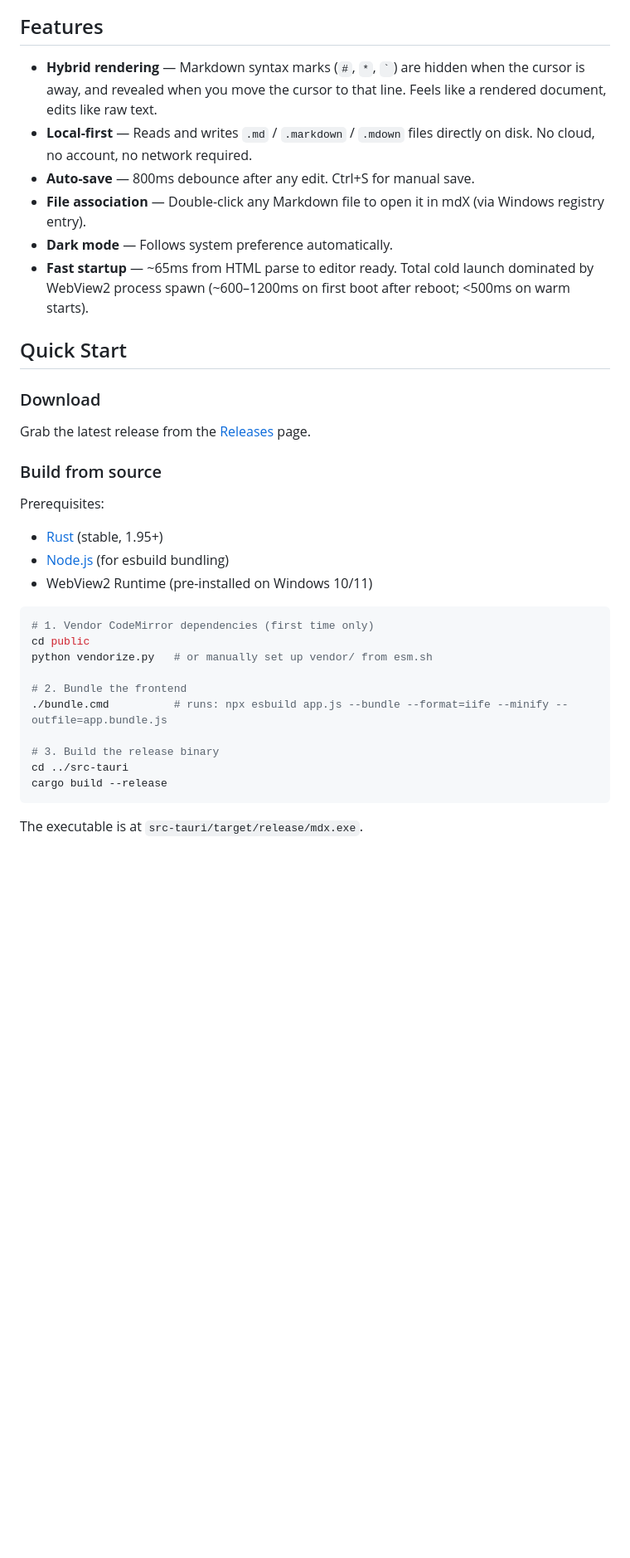
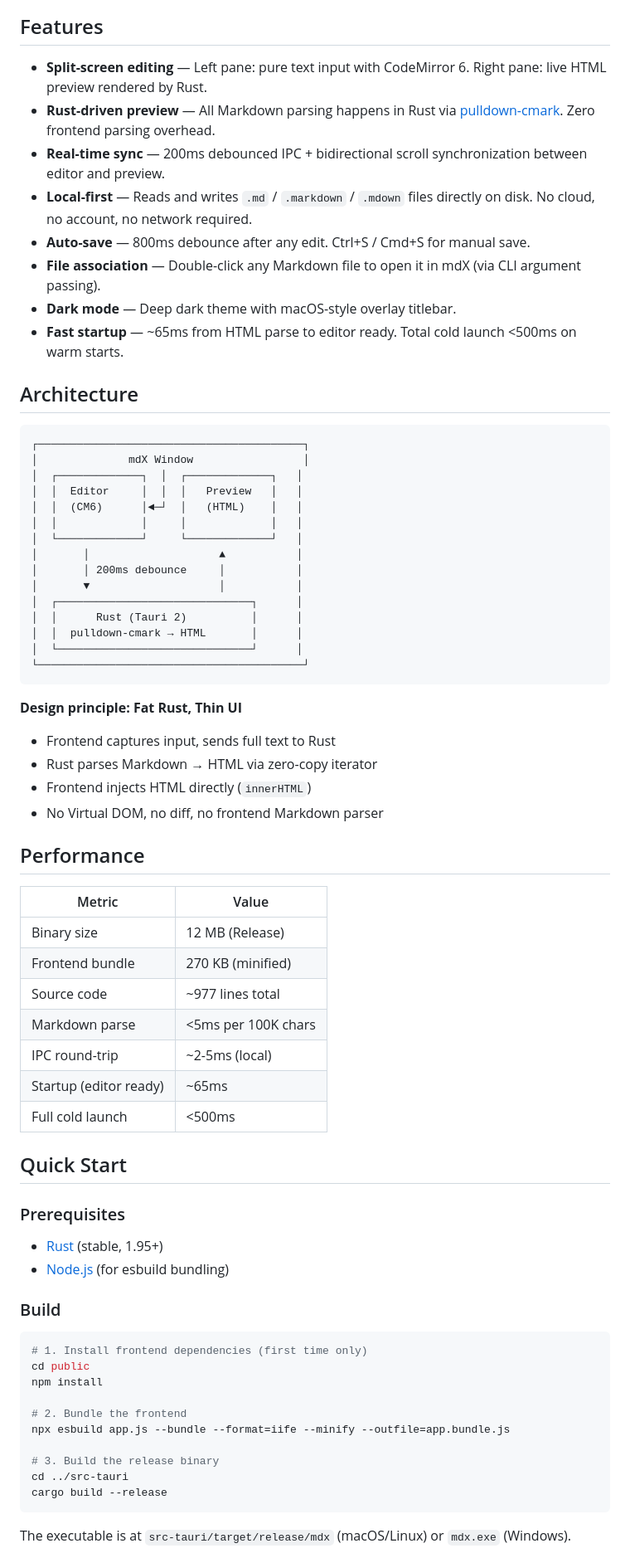
Before and after one commit to 3exp-ai/mdX, a Markdown page: README.md, the part around one of its changes. Shown at 83% size. GitHub-like rendering; blank space fills up the shorter version.

````diff
--- a/README.md
+++ b/README.md
@@ -4,39 +6,74 @@ A lightweight, immersive Markdown editor built with [Tauri](https://tauri.app/)
 
 ## Features
 
-- **Hybrid rendering** — Markdown syntax marks (`#`, `*`, `` ` ``) are hidden when the cursor is away, and revealed when you move the cursor to that line. Feels like a rendered document, edits like raw text.
+- **Split-screen editing** — Left pane: pure text input with CodeMirror 6. Right pane: live HTML preview rendered by Rust.
+- **Rust-driven preview** — All Markdown parsing happens in Rust via [pulldown-cmark](https://github.com/pulldown-cmark/pulldown-cmark). Zero frontend parsing overhead.
+- **Real-time sync** — 200ms debounced IPC + bidirectional scroll synchronization between editor and preview.
 - **Local-first** — Reads and writes `.md` / `.markdown` / `.mdown` files directly on disk. No cloud, no account, no network required.
-- **Auto-save** — 800ms debounce after any edit. Ctrl+S for manual save.
-- **File association** — Double-click any Markdown file to open it in mdX (via Windows registry entry).
-- **Dark mode** — Follows system preference automatically.
-- **Fast startup** — ~65ms from HTML parse to editor ready. Total cold launch dominated by WebView2 process spawn (~600–1200ms on first boot after reboot; <500ms on warm starts).
+- **Auto-save** — 800ms debounce after any edit. Ctrl+S / Cmd+S for manual save.
+- **File association** — Double-click any Markdown file to open it in mdX (via CLI argument passing).
+- **Dark mode** — Deep dark theme with macOS-style overlay titlebar.
+- **Fast startup** — ~65ms from HTML parse to editor ready. Total cold launch <500ms on warm starts.
+
+## Architecture
+
+```
+┌─────────────────────────────────────────┐
+│              mdX Window                 │
+│  ┌─────────────┐  │  ┌─────────────┐   │
+│  │  Editor     │  │  │   Preview   │   │
+│  │  (CM6)      │◄─┘  │   (HTML)    │   │
+│  │             │     │             │   │
+│  └─────────────┘     └─────────────┘   │
+│       │                    ▲           │
+│       │ 200ms debounce     │           │
+│       ▼                    │           │
+│  ┌──────────────────────────────┐      │
+│  │      Rust (Tauri 2)          │      │
+│  │  pulldown-cmark → HTML       │      │
+│  └──────────────────────────────┘      │
+└─────────────────────────────────────────┘
+```
+
+**Design principle: Fat Rust, Thin UI**
+- Frontend captures input, sends full text to Rust
+- Rust parses Markdown → HTML via zero-copy iterator
+- Frontend injects HTML directly (`innerHTML`)
+- No Virtual DOM, no diff, no frontend Markdown parser
+
+## Performance
+
+| Metric | Value |
+|--------|-------|
+| Binary size | 12 MB (Release) |
+| Frontend bundle | 270 KB (minified) |
+| Source code | ~977 lines total |
+| Markdown parse | <5ms per 100K chars |
+| IPC round-trip | ~2-5ms (local) |
+| Startup (editor ready) | ~65ms |
+| Full cold launch | <500ms |
 
 ## Quick Start
 
-### Download
-
-Grab the latest release from the [Releases](../../releases) page.
-
-### Build from source
-
-Prerequisites:
+### Prerequisites
 
 - [Rust](https://rustup.rs/) (stable, 1.95+)
 - [Node.js](https://nodejs.org/) (for esbuild bundling)
-- WebView2 Runtime (pre-installed on Windows 10/11)
+
+### Build
 
 ```bash
-# 1. Vendor CodeMirror dependencies (first time only)
+# 1. Install frontend dependencies (first time only)
 cd public
-python vendorize.py   # or manually set up vendor/ from esm.sh
+npm install
 
 # 2. Bundle the frontend
-./bundle.cmd          # runs: npx esbuild app.js --bundle --format=iife --minify --outfile=app.bundle.js
+npx esbuild app.js --bundle --format=iife --minify --outfile=app.bundle.js
 
 # 3. Build the release binary
 cd ../src-tauri
 cargo build --release
 ```
 
-The executable is at `src-tauri/target/release/mdx.exe`.
+The executable is at `src-tauri/target/release/mdx` (macOS/Linux) or `mdx.exe` (Windows).
 
````
Also changed, not shown: other parts of README.md (+49 -25 lines).
